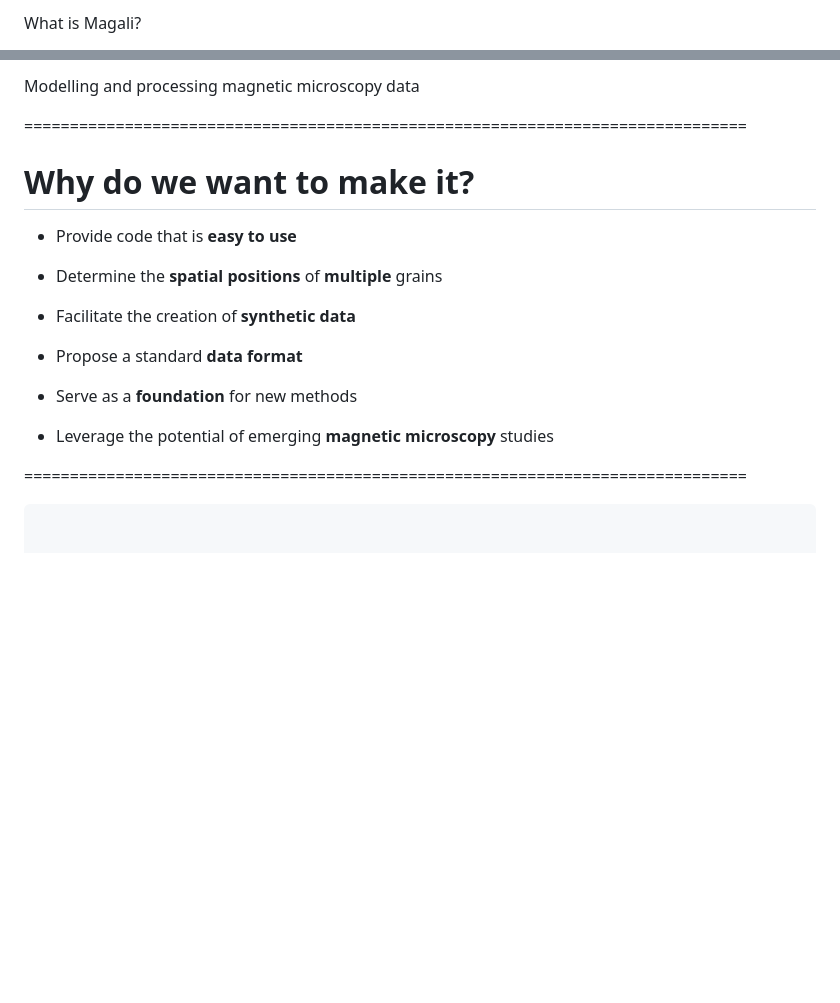
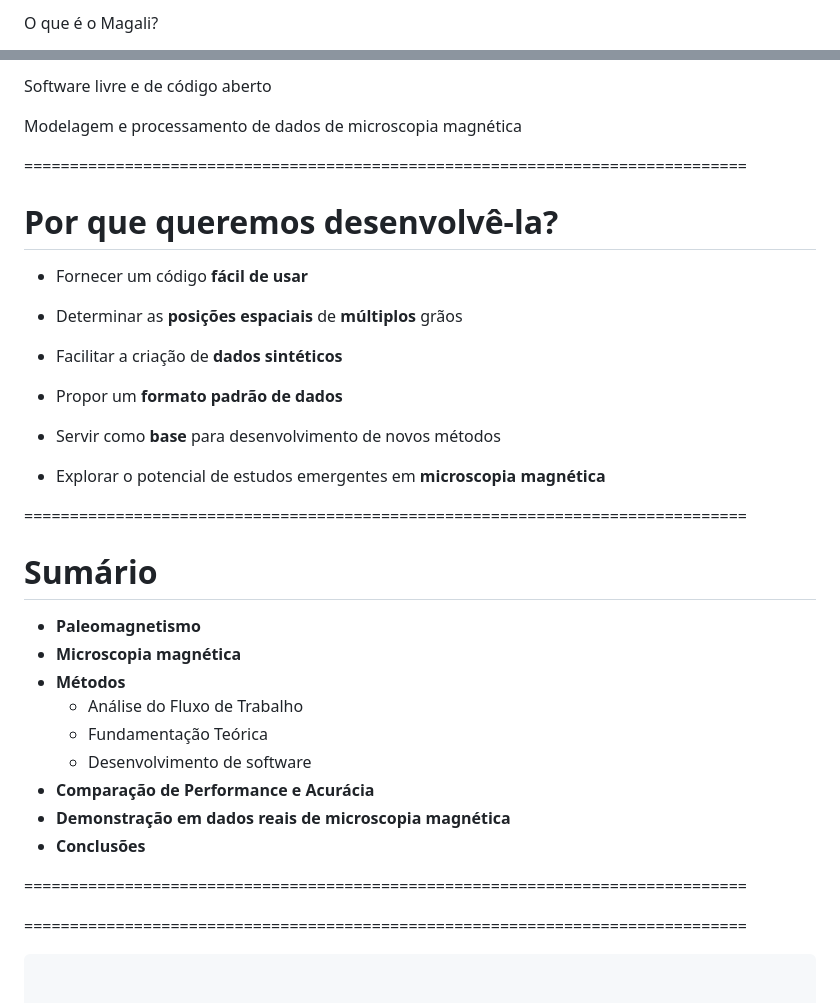
Before and after one commit to YagoMCastro/msc-presentation, a Markdown page: slides.md, 2 parts joined by grey strips. Drawn GitHub-style; blank space fills up the shorter version.

Commit message:
Make slides presenting magali

```diff
--- a/slides.md
+++ b/slides.md
@@ -269,7 +270,5 @@ Sinta-se à vontade para fotografar/compartilhar/reutilizar esta apresentação
 
-<div class="huge ">
-
-What is Magali?
+O que é o Magali?
 
 <div class="large fragment">
 
@@ -288,48 +278,80 @@ Python library <i class="fab fa-python"></i>
 
 <div class="large fragment">
 
-Modelling and processing magnetic microscopy data
-<br>
+Software livre e de código aberto
+
+<i class="fab fa-github"></i> <i class="fas fa-lock-open"></i> <i class="fab fa-osi"></i>
+
+</div>
+
+</div>
+
+<div class="large fragment">
+
+Modelagem e processamento de dados de microscopia magnética
 <i class="fas fa-magnet"></i> <i class="fas fa-microscope"></i>
 
 </div>
 
 ===============================================================================
 <!-- .slide: data-background-opacity="0.2" data-background-image="assets/magali-logo.png"  data-background-size="contain" data-background-color="#262626" -->
-# Why do we want to make it?
+# Por que queremos desenvolvê-la?
 
 <div class="fragment text-left">
 
-- Provide code that is **easy to use**
+- Fornecer um código **fácil de usar**
 
 </div>
 
 <div class="fragment text-left">
 
-- Determine the **spatial positions** of **multiple** grains
-
-</div>
-<div class="fragment text-left">
-
-- Facilitate the creation of **synthetic data**
-
-</div>
-<div class="fragment text-left">
-
-- Propose a standard **data format**
+- Determinar as **posições espaciais** de **múltiplos** grãos
 
 </div>
 
 <div class="fragment text-left">
 
-- Serve as a **foundation** for new methods
+- Facilitar a criação de **dados sintéticos**
 
 </div>
+
 <div class="fragment text-left">
 
-- Leverage the potential of emerging **magnetic microscopy** studies
+- Propor um **formato padrão de dados**
 
 </div>
+
+<div class="fragment text-left">
+
+- Servir como **base** para desenvolvimento de novos métodos
+
+</div>
+
+<div class="fragment text-left">
+
+- Explorar o potencial de estudos emergentes em **microscopia magnética**
+
+</div>
+
+===============================================================================
+<h1>Sumário</h1>
+<ul style="list-style: none">
+  <li><b>Paleomagnetismo</b></li>
+  <li><b>Microscopia magnética</b></li>
+  <li style="color: red !important;">
+    <b>Métodos</b>
+    <ul style="list-style: none">
+      <li>Análise do Fluxo de Trabalho</li>
+      <li>Fundamentação Teórica</li>
+      <li>Desenvolvimento de software</li>
+    </ul>
+  </li>
+  <li><b>Comparação de Performance e Acurácia</b></li>
+  <li><b>Demonstração em dados reais de microscopia magnética</b></li>
+  <li><b>Conclusões</b></li>
+</ul>
+
+===============================================================================
 
 ===============================================================================
 <section>
```
Also changed, not shown: other parts of slides.md (+2 -10 lines).
